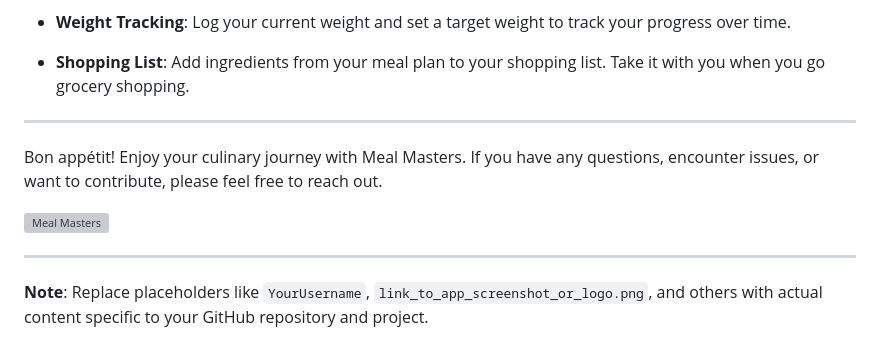
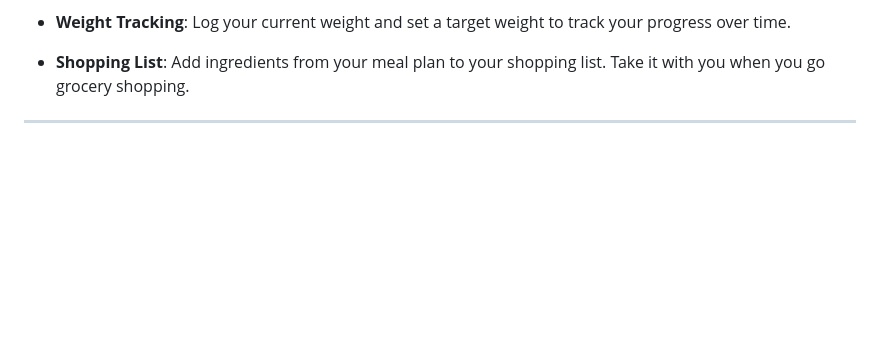
Before and after one commit to ProgrammerKJ/Meal_Masters, a Markdown page: README.md, the part around the change. Drawn GitHub-style; blank space fills up the shorter version; grey boxes are pictures that could not be loaded.

```diff
--- a/README.md
+++ b/README.md
@@ -56,11 +56,3 @@ To get started with Meal Masters, follow these steps:
 - **Shopping List**: Add ingredients from your meal plan to your shopping list. Take it with you when you go grocery shopping.
 
 ---
-
-Bon appétit! Enjoy your culinary journey with Meal Masters. If you have any questions, encounter issues, or want to contribute, please feel free to reach out.
-
-![Meal Masters](link_to_app_screenshot_or_logo.png)
-
----
-
-**Note**: Replace placeholders like `YourUsername`, `link_to_app_screenshot_or_logo.png`, and others with actual content specific to your GitHub repository and project.
```
